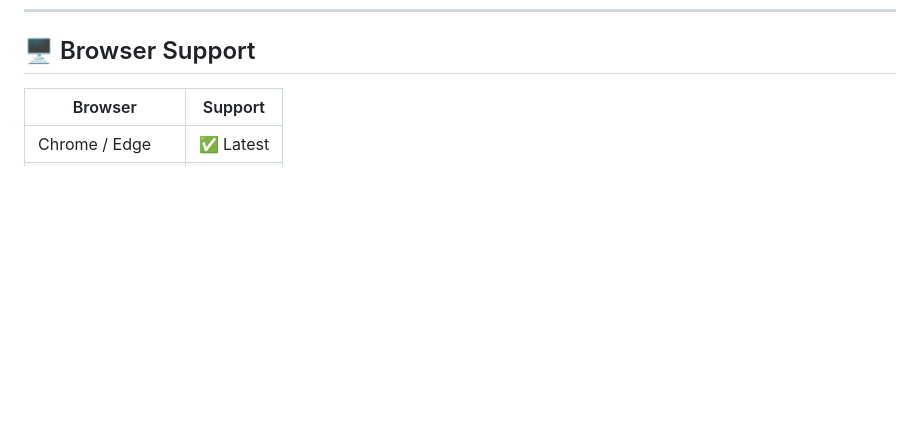
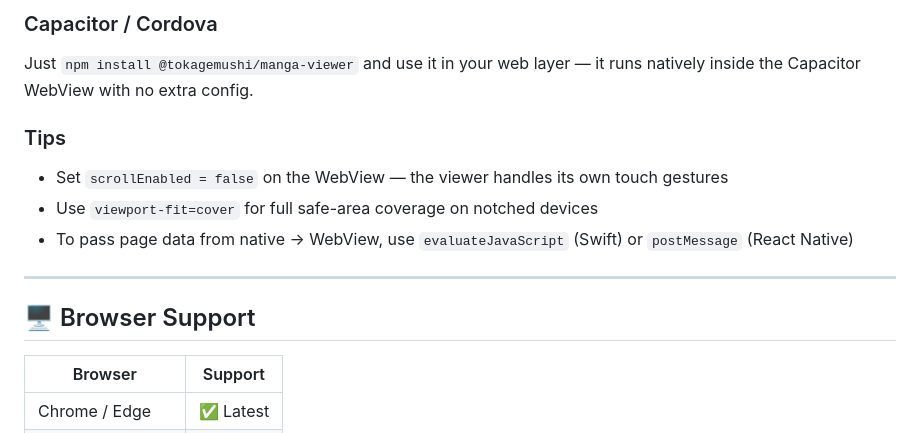
Before and after one commit to tokagemushi999/manga-viewer, a Markdown page: README.md, the part around one of its changes. GitHub-like rendering; blank space fills up the shorter version.

```diff
--- a/README.md
+++ b/README.md
@@ -156,3 +234,15 @@ Override any class in your own stylesheet. Key classes:
+### Capacitor / Cordova
+
+Just `npm install @tokagemushi/manga-viewer` and use it in your web layer — it runs natively inside the Capacitor WebView with no extra config.
+
+### Tips
+
+- Set `scrollEnabled = false` on the WebView — the viewer handles its own touch gestures
+- Use `viewport-fit=cover` for full safe-area coverage on notched devices
+- To pass page data from native → WebView, use `evaluateJavaScript` (Swift) or `postMessage` (React Native)
+
+---
+
 ## 🖥 Browser Support
 
 | Browser | Support |
```
Also changed, not shown: other parts of README.md (+78 -0 lines).
